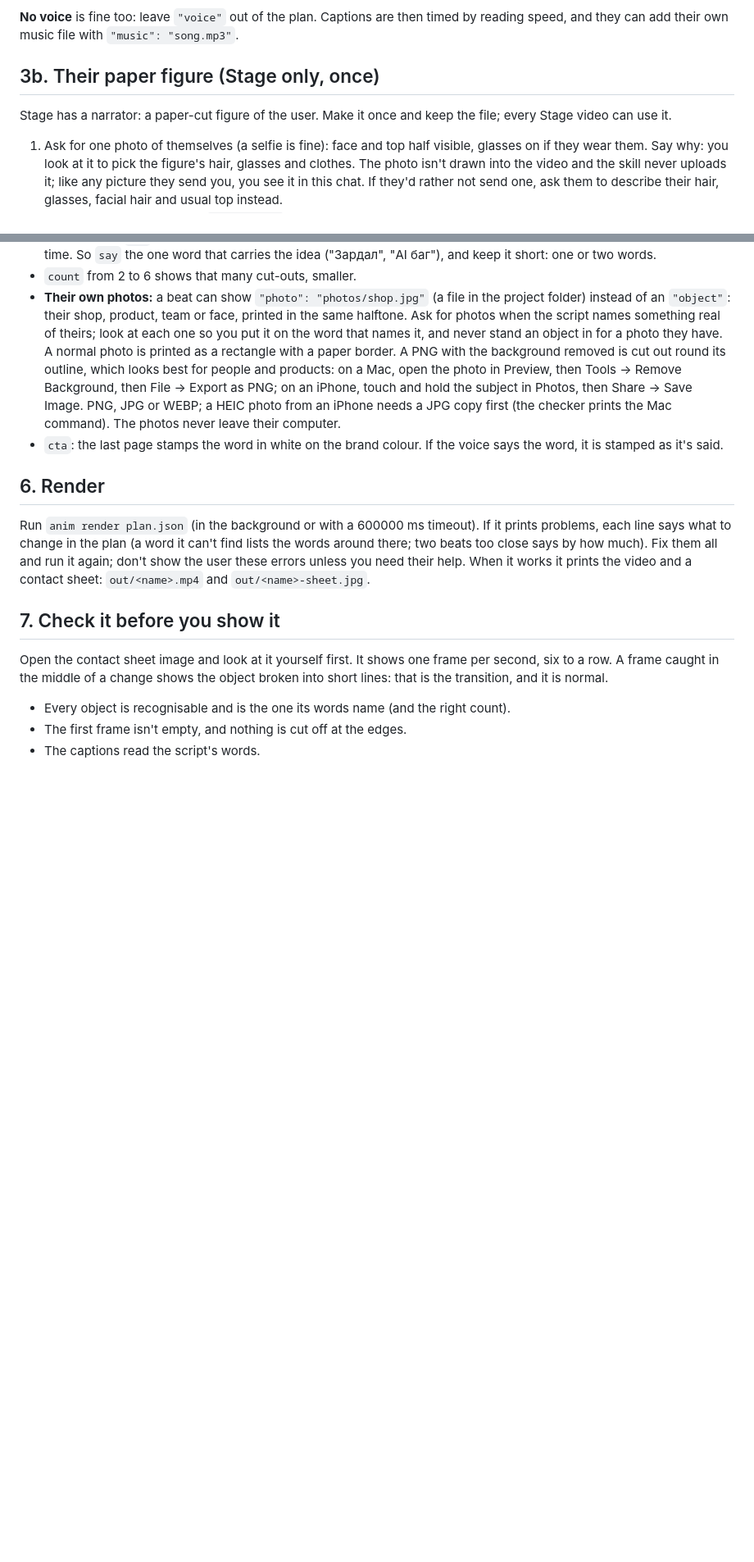
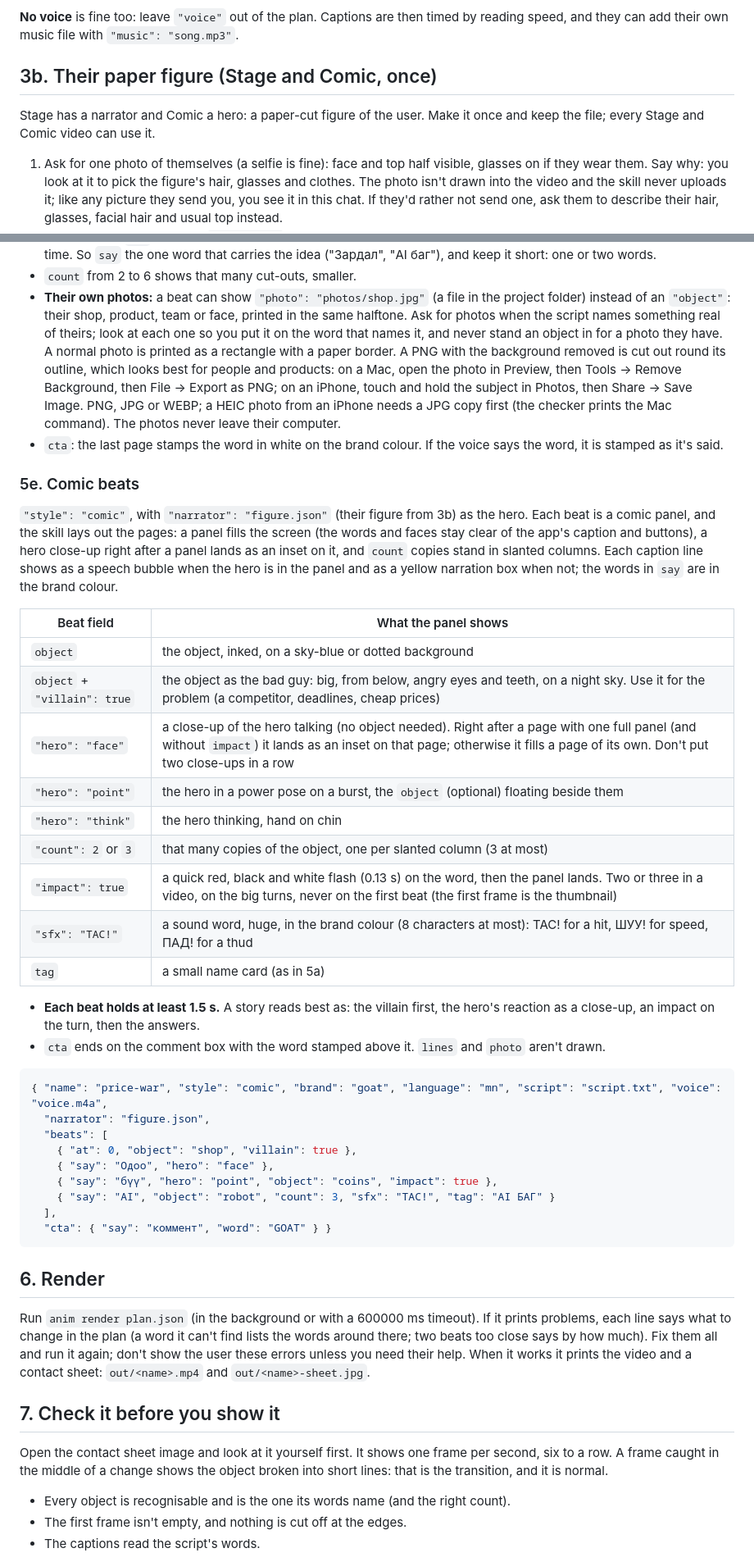
Before and after one commit to SaagiiSG/goat-animation, a Markdown page: skills/goat-animation/SKILL.md, 2 parts joined by grey strips. Shown at 82% size. Rendered like a GitHub page; blank space fills up the shorter version.

````diff
--- a/skills/goat-animation/SKILL.md
+++ b/skills/goat-animation/SKILL.md
@@ -47,9 +48,9 @@ Ask the user to record the script on their phone (a voice memo is fine: m4a, mp3
 
 **No voice** is fine too: leave `"voice"` out of the plan. Captions are then timed by reading speed, and they can add their own music file with `"music": "song.mp3"`.
 
-## 3b. Their paper figure (Stage only, once)
+## 3b. Their paper figure (Stage and Comic, once)
 
-Stage has a narrator: a paper-cut figure of the user. Make it once and keep the file; every Stage video can use it.
+Stage has a narrator and Comic a hero: a paper-cut figure of the user. Make it once and keep the file; every Stage and Comic video can use it.
 
 1. Ask for one photo of themselves (a selfie is fine): face and top half visible, glasses on if they wear them. Say why: you look at it to pick the figure's hair, glasses and clothes. The photo isn't drawn into the video and the skill never uploads it; like any picture they send you, you see it in this chat. If they'd rather not send one, ask them to describe their hair, glasses, facial hair and usual top instead.
 2. Look at the photo and write `figure.json` in the project folder, picking the nearest of each:
@@ -231,6 +232,37 @@ The example below finds k so the two lines are parallel. Use it as the model:
 - **Their own photos:** a beat can show `"photo": "photos/shop.jpg"` (a file in the project folder) instead of an `"object"`: their shop, product, team or face, printed in the same halftone. Ask for photos when the script names something real of theirs; look at each one so you put it on the word that names it, and never stand an object in for a photo they have. A normal photo is printed as a rectangle with a paper border. A PNG with the background removed is cut out round its outline, which looks best for people and products: on a Mac, open the photo in Preview, then Tools → Remove Background, then File → Export as PNG; on an iPhone, touch and hold the subject in Photos, then Share → Save Image. PNG, JPG or WEBP; a HEIC photo from an iPhone needs a JPG copy first (the checker prints the Mac command). The photos never leave their computer.
 - `cta`: the last page stamps the word in white on the brand colour. If the voice says the word, it is stamped as it's said.
 
+### 5e. Comic beats
+
+`"style": "comic"`, with `"narrator": "figure.json"` (their figure from 3b) as the hero. Each beat is a comic panel, and the skill lays out the pages: a panel fills the screen (the words and faces stay clear of the app's caption and buttons), a hero close-up right after a panel lands as an inset on it, and `count` copies stand in slanted columns. Each caption line shows as a speech bubble when the hero is in the panel and as a yellow narration box when not; the words in `say` are in the brand colour.
+
+| Beat field | What the panel shows |
+|---|---|
+| `object` | the object, inked, on a sky-blue or dotted background |
+| `object` + `"villain": true` | the object as the bad guy: big, from below, angry eyes and teeth, on a night sky. Use it for the problem (a competitor, deadlines, cheap prices) |
+| `"hero": "face"` | a close-up of the hero talking (no object needed). Right after a page with one full panel (and without `impact`) it lands as an inset on that page; otherwise it fills a page of its own. Don't put two close-ups in a row |
+| `"hero": "point"` | the hero in a power pose on a burst, the `object` (optional) floating beside them |
+| `"hero": "think"` | the hero thinking, hand on chin |
+| `"count": 2` or `3` | that many copies of the object, one per slanted column (3 at most) |
+| `"impact": true` | a quick red, black and white flash (0.13 s) on the word, then the panel lands. Two or three in a video, on the big turns, never on the first beat (the first frame is the thumbnail) |
+| `"sfx": "ТАС!"` | a sound word, huge, in the brand colour (8 characters at most): ТАС! for a hit, ШУУ! for speed, ПАД! for a thud |
+| `tag` | a small name card (as in 5a) |
+
+- **Each beat holds at least 1.5 s.** A story reads best as: the villain first, the hero's reaction as a close-up, an impact on the turn, then the answers.
+- `cta` ends on the comment box with the word stamped above it. `lines` and `photo` aren't drawn.
+
+```json
+{ "name": "price-war", "style": "comic", "brand": "goat", "language": "mn", "script": "script.txt", "voice": "voice.m4a",
+  "narrator": "figure.json",
+  "beats": [
+    { "at": 0, "object": "shop", "villain": true },
+    { "say": "Одоо", "hero": "face" },
+    { "say": "бүү", "hero": "point", "object": "coins", "impact": true },
+    { "say": "AI", "object": "robot", "count": 3, "sfx": "ТАС!", "tag": "AI БАГ" }
+  ],
+  "cta": { "say": "коммент", "word": "GOAT" } }
+```
+
 ## 6. Render
 
 Run `anim render plan.json` (in the background or with a 600000 ms timeout). If it prints problems, each line says what to change in the plan (a word it can't find lists the words around there; two beats too close says by how much). Fix them all and run it again; don't show the user these errors unless you need their help. When it works it prints the video and a contact sheet: `out/<name>.mp4` and `out/<name>-sheet.jpg`.
````
Also changed, not shown: other parts of skills/goat-animation/SKILL.md (+5 -4 lines), NOTICE.md (+1 -1 lines), README.md (+5 -4 lines), assets/poster.jpg, 13 other files.
